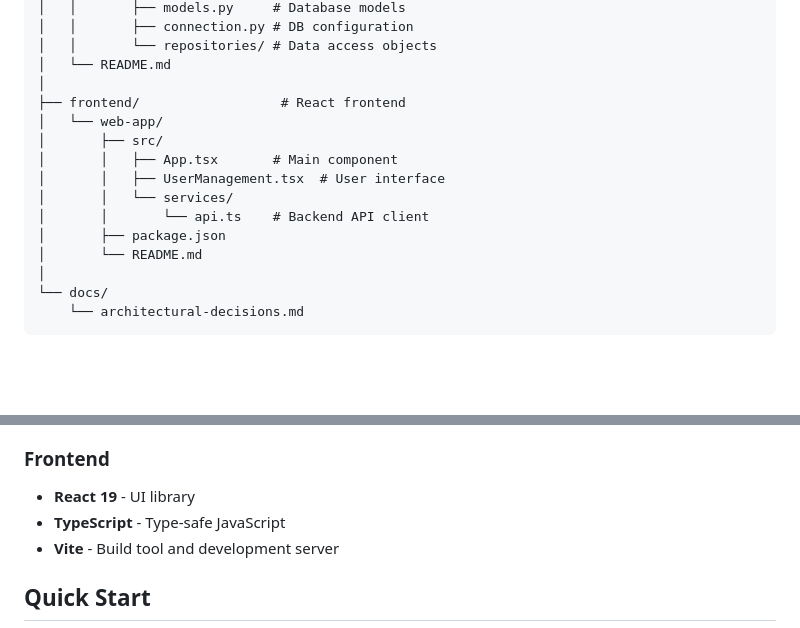
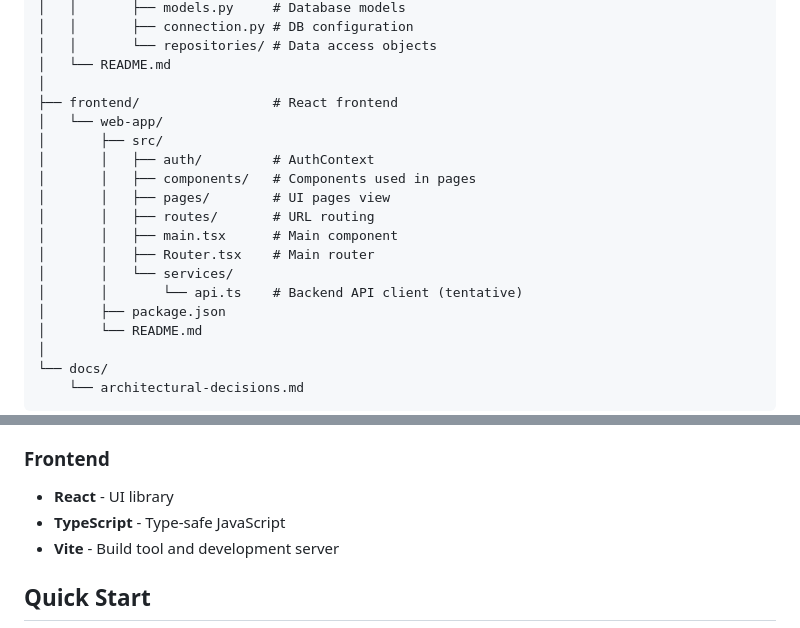
Before and after one commit to yyIntsuki/IV1201, a Markdown page: README.md, 2 parts joined by grey strips. GitHub-like rendering; blank space fills up the shorter version.

Commit message:
updated main readme with some details of frontend.

```diff
--- a/README.md
+++ b/README.md
@@ -63,13 +63,17 @@ IV1201/
 │   │       └── repositories/ # Data access objects
 │   └── README.md
 │
-├── frontend/                  # React frontend
+├── frontend/                 # React frontend
 │   └── web-app/
 │       ├── src/
-│       │   ├── App.tsx       # Main component
-│       │   ├── UserManagement.tsx  # User interface
+│       │   ├── auth/         # AuthContext
+│       │   ├── components/   # Components used in pages
+│       │   ├── pages/        # UI pages view
+│       │   ├── routes/       # URL routing
+│       │   ├── main.tsx      # Main component
+│       │   ├── Router.tsx    # Main router
 │       │   └── services/
-│       │       └── api.ts    # Backend API client
+│       │       └── api.ts    # Backend API client (tentative)
 │       ├── package.json
 │       └── README.md
 │
@@ -86,7 +90,7 @@ IV1201/
 - **Pydantic** - Data validation
 
 ### Frontend
-- **React 19** - UI library
+- **React** - UI library
 - **TypeScript** - Type-safe JavaScript
 - **Vite** - Build tool and development server
 
```
